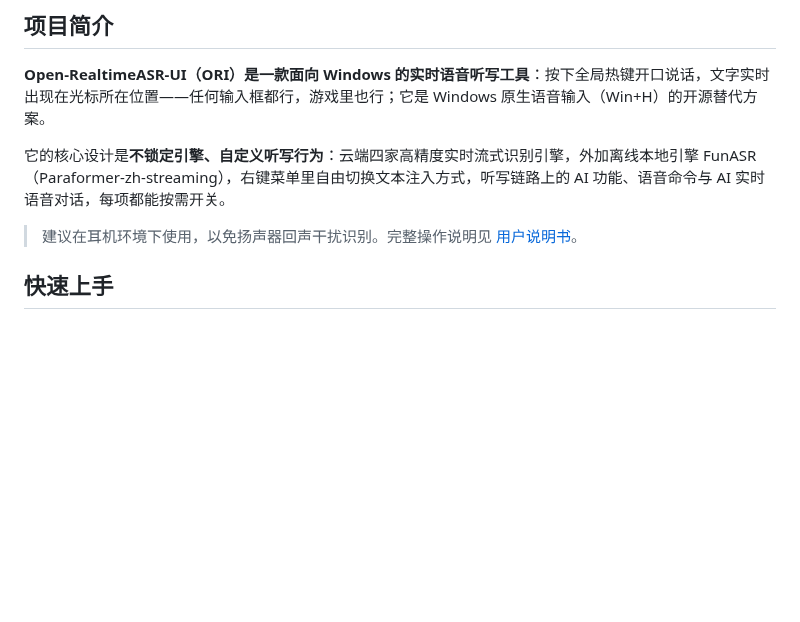
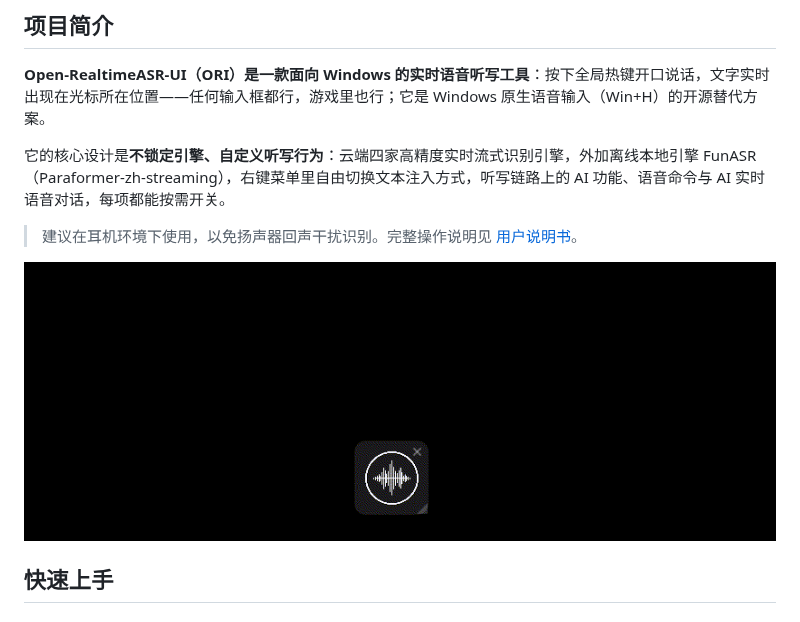
Before and after one commit to LangeHeris/Open-RealtimeASR-UI, a Markdown page: README.md, the part around the change. Drawn GitHub-style; pictures changed too: docs/ori.gif (added); blank space fills up the shorter version.

Commit message:
docs(readme): 加入界面演示动图
新增 docs/ori.gif，并在中英文 README 摘要下方嵌入。

```diff
--- a/README.md
+++ b/README.md
@@ -33,6 +33,8 @@
 它的核心设计是**不锁定引擎、自定义听写行为**：云端四家高精度实时流式识别引擎，外加离线本地引擎 FunASR（Paraformer-zh-streaming），右键菜单里自由切换文本注入方式，听写链路上的 AI 功能、语音命令与 AI 实时语音对话，每项都能按需开关。
 
 > 建议在耳机环境下使用，以免扬声器回声干扰识别。完整操作说明见 [用户说明书](docs/User_Doc_zh.md)。
+
+ ![ori](docs/ori.gif)
 
 ## 快速上手
 
```
Also changed, not shown: README_en.md (+2 -0 lines).
